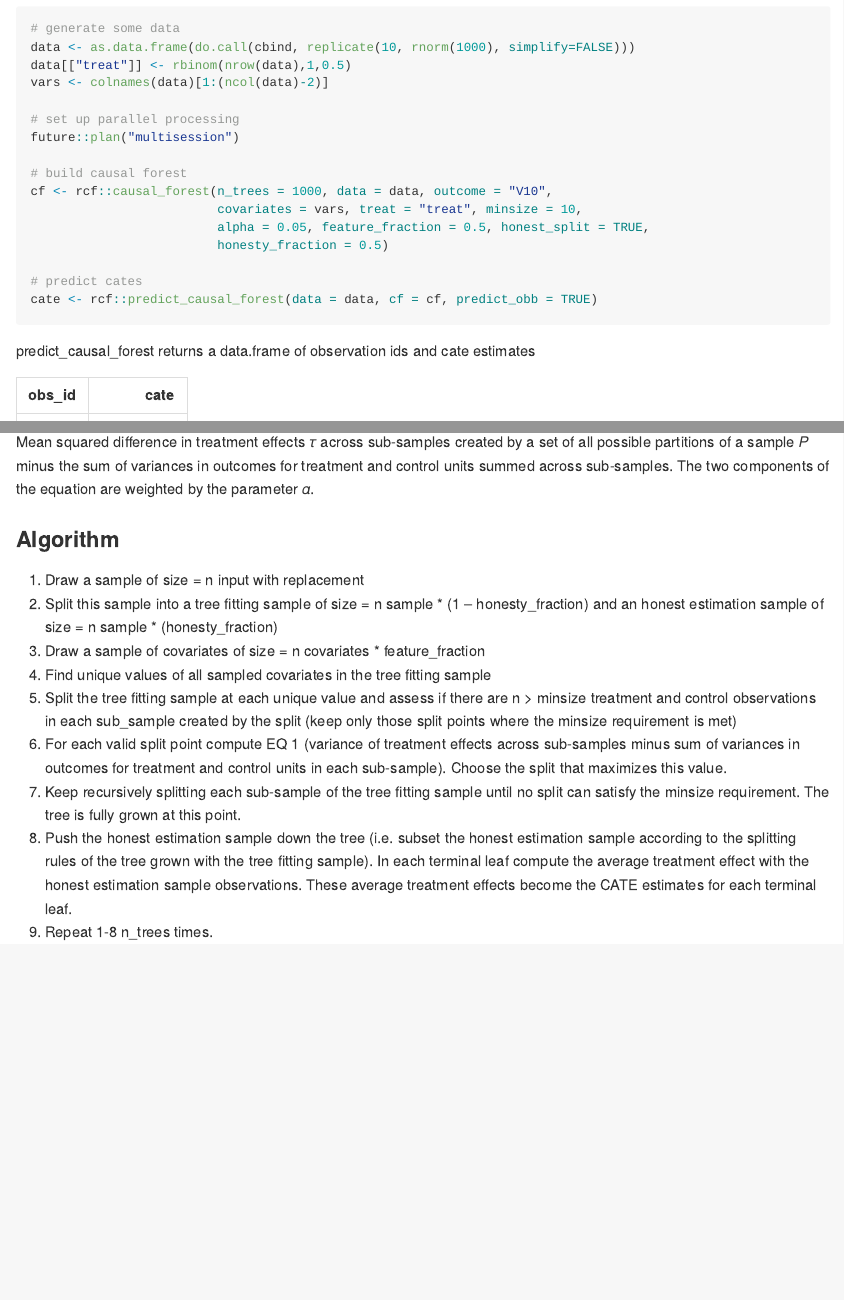
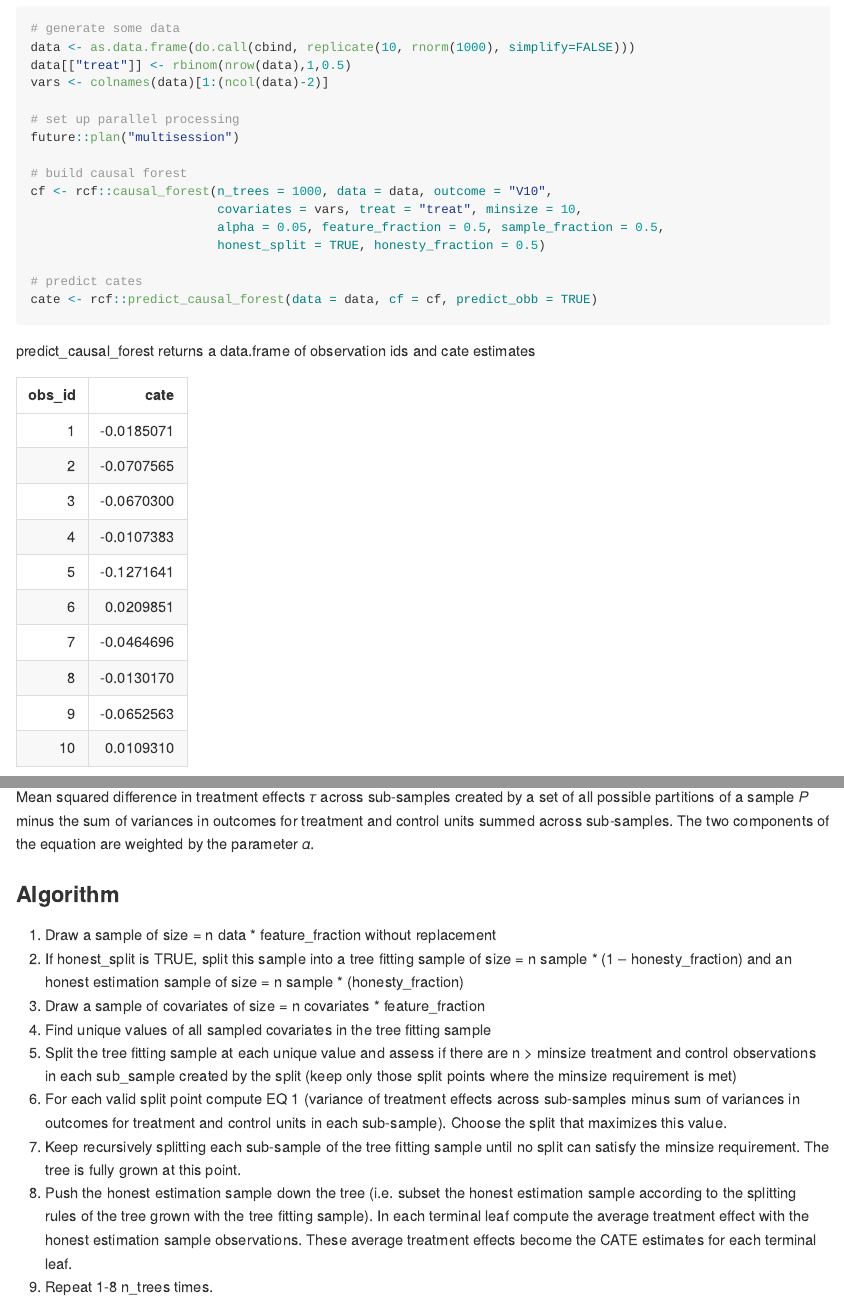
Before and after one commit to till-tietz/rcf, an R Markdown document (README.Rmd): the page in a window 1100 px wide, from 990 px down, and a second part further down, joined at a grey line. The pictures show the output file README.md that the author committed with the source, drawn offline in the style of GitHub.

Commit message:
updated usage and methodology section

```diff
--- a/README.Rmd
+++ b/README.Rmd
@@ -67,8 +67,8 @@ future::plan("multisession")
 # build causal forest
 cf <- rcf::causal_forest(n_trees = 1000, data = data, outcome = "V10",
                          covariates = vars, treat = "treat", minsize = 10,
-                         alpha = 0.05, feature_fraction = 0.5, honest_split = TRUE,
-                         honesty_fraction = 0.5)
+                         alpha = 0.05, feature_fraction = 0.5, sample_fraction = 0.5,
+                         honest_split = TRUE, honesty_fraction = 0.5)
 
 # predict cates
 cate <- rcf::predict_causal_forest(data = data, cf = cf, predict_obb = TRUE)
@@ -129,8 +129,8 @@ Mean squared difference in treatment effects 𝜏 across sub-samples created by
 
 ### Algorithm
 
-  1. Draw a sample of size = n input with replacement
-  2. Split this sample into a tree fitting sample of size = n sample * (1 –      honesty_fraction) and an honest estimation sample of size = n sample * (honesty_fraction)
+  1. Draw a sample of size = n data * feature_fraction without replacement
+  2. If honest_split is TRUE, split this sample into a tree fitting sample of size = n sample * (1 –      honesty_fraction) and an honest estimation sample of size = n sample * (honesty_fraction)
   3. Draw a sample of covariates of size = n covariates * feature_fraction
   4. Find unique values of all sampled covariates in the tree fitting sample
   5. Split the tree fitting sample at each unique value and assess if there are n > minsize treatment and control observations in each sub_sample created by the split (keep only those split points where the minsize requirement is met)
```
Also changed, not shown: README.md, 1 other file.
